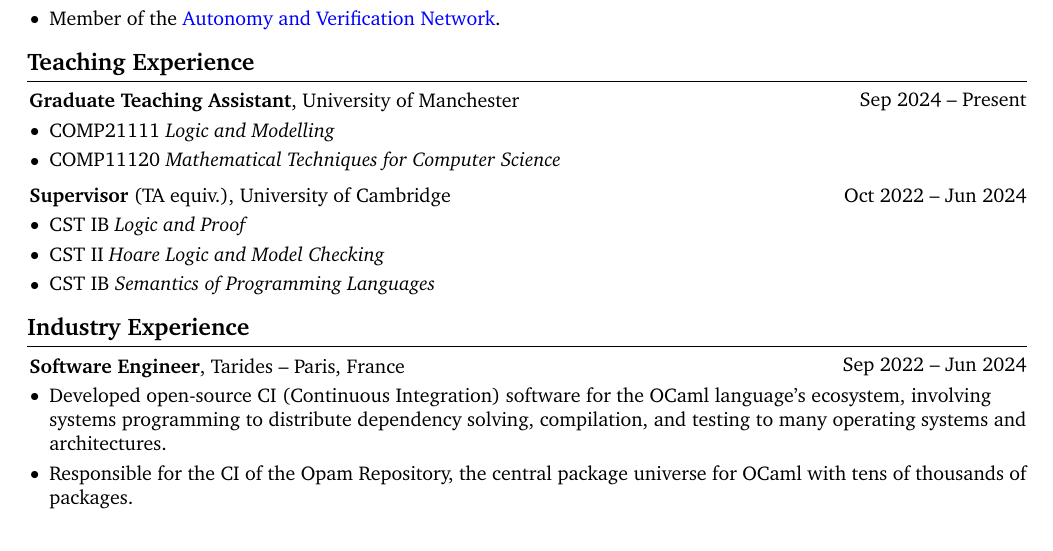
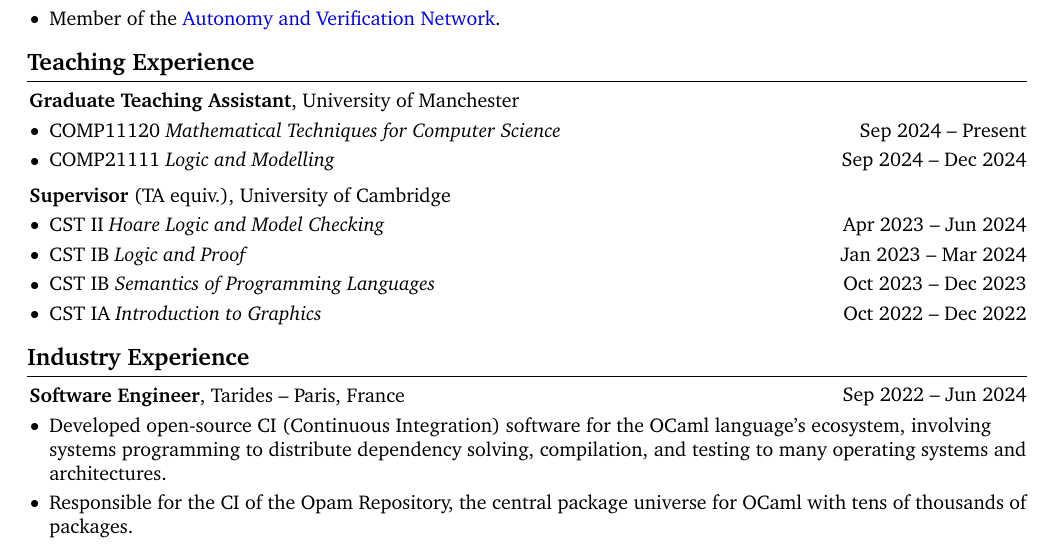
Before and after one commit to benmandrew/cv, a LaTeX CV (cv.tex): part of page 1 of 2, cut so that both start at the same text. Compiled offline with pdfLaTeX.

Commit message:
Clean up LaTeX

```diff
--- a/cv.tex
+++ b/cv.tex
@@ -8,7 +8,7 @@
 \ifthenelse{\equal{\jobname}{\detokenize{website}}}{\setboolean{for_website}{true}}{\setboolean{for_website}{false}}
 
 \usepackage{xcolor}
-\newcommand{\updateinfo}[1][\today]{\par\vfill\hfill{\scriptsize\color{gray}Last updated on #1}}
+\newcommand{\updateinfo}[1][\today]{\par\vfill\hfill{\scriptsize\color{gray}Last updated on #1} \vspace{-24pt}}
 
 \begin{document}
     \newcommand{\AND}{\unskip
@@ -88,30 +84,35 @@
 
     \section{Teaching Experience}
 
-        \begin{twocolentry}{Sep 2024 -- Present}
+        \newcommand{\twocolhighlight}[2]{
+            \begin{twocolentry}{#1}
+                \begin{highlights}
+                    \item #2
+                \end{highlights}
+            \end{twocolentry}
+        }
+
+        \begin{onecolentry}
             \textbf{Graduate Teaching Assistant}, University of Manchester
-        \end{twocolentry}
+        \end{onecolentry}
         \vspace{0.10 cm}
-        \begin{onecolentry}
-            \begin{highlights}
-                \item COMP21111 \textit{Logic and Modelling}
-                \item COMP11120 \textit{Mathematical Techniques for Computer Science}
-            \end{highlights}
-        \end{onecolentry}
+        \twocolhighlight{Sep 2024 -- Present}{COMP11120 \textit{Mathematical Techniques for Computer Science}}
+        \vspace{0.10 cm}
+        \twocolhighlight{Sep 2024 -- Dec 2024}{COMP21111 \textit{Logic and Modelling}}
 
         \vspace{0.20 cm}
 
-        \begin{twocolentry}{Oct 2022 -- Jun 2024}
+        \begin{onecolentry}
             \textbf{Supervisor} (TA equiv.), University of Cambridge
-        \end{twocolentry}
+        \end{onecolentry}
         \vspace{0.10 cm}
-        \begin{onecolentry}
-            \begin{highlights}
-                \item CST IB \textit{Logic and Proof}
-                \item CST II \textit{Hoare Logic and Model Checking}
-                \item CST IB \textit{Semantics of Programming Languages}
-            \end{highlights}
-        \end{onecolentry}
+        \twocolhighlight{Apr 2023 -- Jun 2024}{CST II \textit{Hoare Logic and Model Checking}}
+        \vspace{0.10 cm}
+        \twocolhighlight{Jan 2023 -- Mar 2024}{CST IB \textit{Logic and Proof}}
+        \vspace{0.10 cm}
+        \twocolhighlight{Oct 2023 -- Dec 2023}{CST IB \textit{Semantics of Programming Languages}}
+        \vspace{0.10 cm}
+        \twocolhighlight{Oct 2022 -- Dec 2022}{CST IA \textit{Introduction to Graphics}}
 
     \section{Industry Experience}
 
```
Also changed, not shown: Makefile, cv.pdf, website.pdf, cv.tex (6 more changed lines), 1 other file.
